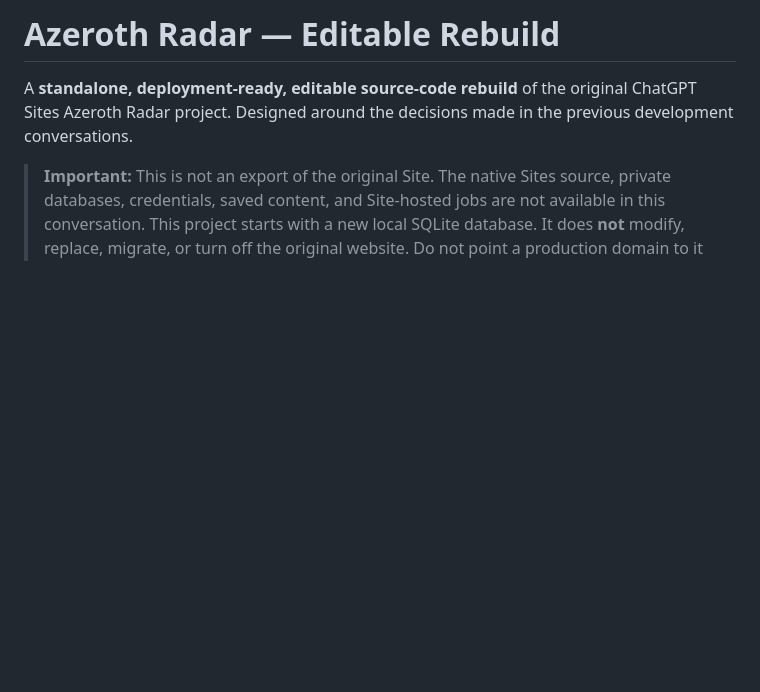
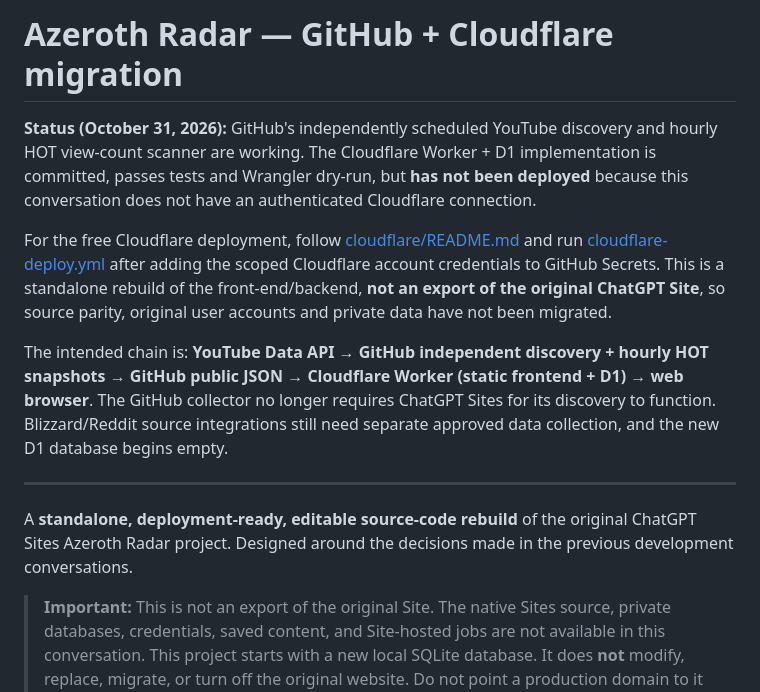
Before and after one commit to GorthaxWarcryer/Radar, a Markdown page: README.md, the part around the change. Rendered like a GitHub page; blank space fills up the shorter version.

Commit message:
Document verified independent GitHub scanner and pending Cloudflare migration deployment

```diff
--- a/README.md
+++ b/README.md
@@ -1,4 +1,13 @@
-# Azeroth Radar — Editable Rebuild
+# Azeroth Radar — GitHub + Cloudflare migration
+
+**Status (October 31, 2026):** GitHub's independently scheduled YouTube discovery and hourly HOT view-count scanner are working. The Cloudflare Worker + D1 implementation is committed, passes tests and Wrangler dry-run, but **has not been deployed** because this conversation does not have an authenticated Cloudflare connection.
+
+For the free Cloudflare deployment, follow [cloudflare/README.md](cloudflare/README.md) and run [cloudflare-deploy.yml](.github/workflows/cloudflare-deploy.yml) after adding the scoped Cloudflare account credentials to GitHub Secrets. This is a standalone rebuild of the front-end/backend, **not an export of the original ChatGPT Site**, so source parity, original user accounts and private data have not been migrated.
+
+The intended chain is: **YouTube Data API → GitHub independent discovery + hourly HOT snapshots → GitHub public JSON → Cloudflare Worker (static frontend + D1) → web browser**. The GitHub collector no longer requires ChatGPT Sites for its discovery to function. Blizzard/Reddit source integrations still need separate approved data collection, and the new D1 database begins empty.
+
+---
+
 
 A **standalone, deployment-ready, editable source-code rebuild** of the original ChatGPT Sites Azeroth Radar project. Designed around the decisions made in the previous development conversations.
 
```
